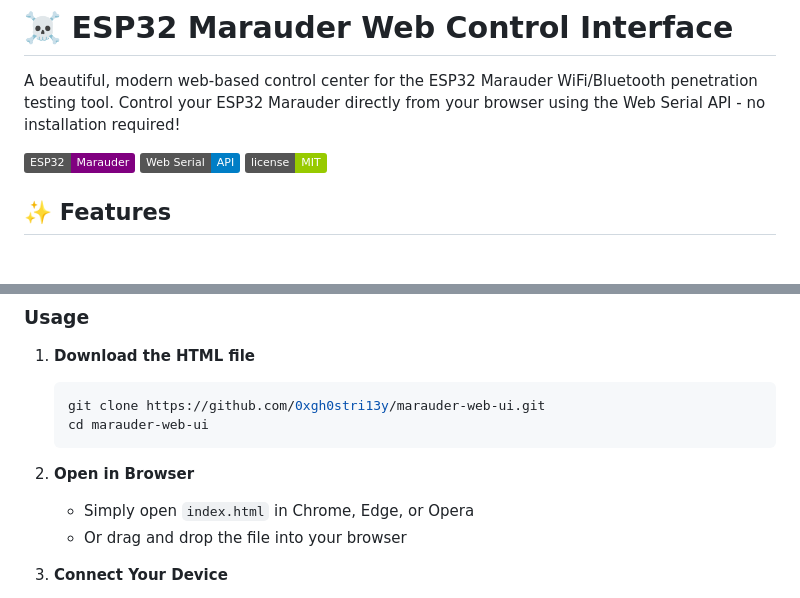
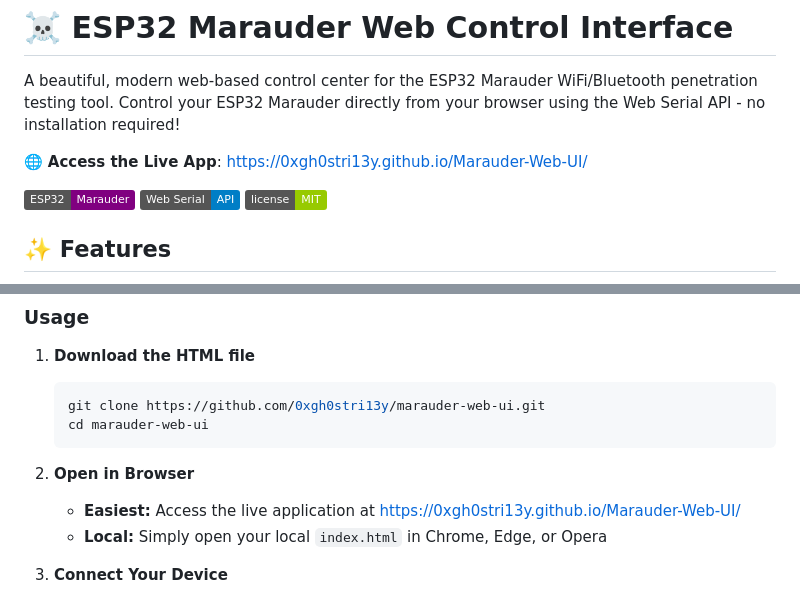
Before and after one commit to 0xgh0stri13y/Marauder-Web-UI, a Markdown page: README.md, 2 parts joined by grey strips. Rendered like a GitHub page; badges without logos; blank space fills up the shorter version.

Commit message:
Docs: Added GitHub Pages link for the Control Center

````diff
--- a/README.md
+++ b/README.md
@@ -1,6 +1,8 @@
 # ☠️ ESP32 Marauder Web Control Interface
 
 A beautiful, modern web-based control center for the ESP32 Marauder WiFi/Bluetooth penetration testing tool. Control your ESP32 Marauder directly from your browser using the Web Serial API - no installation required!
+
+🌐 **Access the Live App**: [https://0xgh0stri13y.github.io/Marauder-Web-UI/](https://0xgh0stri13y.github.io/Marauder-Web-UI/)
 
 ![ESP32 Marauder](https://img.shields.io/badge/ESP32-Marauder-purple)
 ![Web Serial API](https://img.shields.io/badge/Web_Serial-API-blue)
@@ -69,8 +71,8 @@ A beautiful, modern web-based control center for the ESP32 Marauder WiFi/Bluetoo
    ```
 
 2. **Open in Browser**
-   - Simply open `index.html` in Chrome, Edge, or Opera
-   - Or drag and drop the file into your browser
+   - **Easiest:** Access the live application at [https://0xgh0stri13y.github.io/Marauder-Web-UI/](https://0xgh0stri13y.github.io/Marauder-Web-UI/)
+   - **Local:** Simply open your local `index.html` in Chrome, Edge, or Opera
 
 3. **Connect Your Device**
    - Plug in your ESP32 via USB.
````
